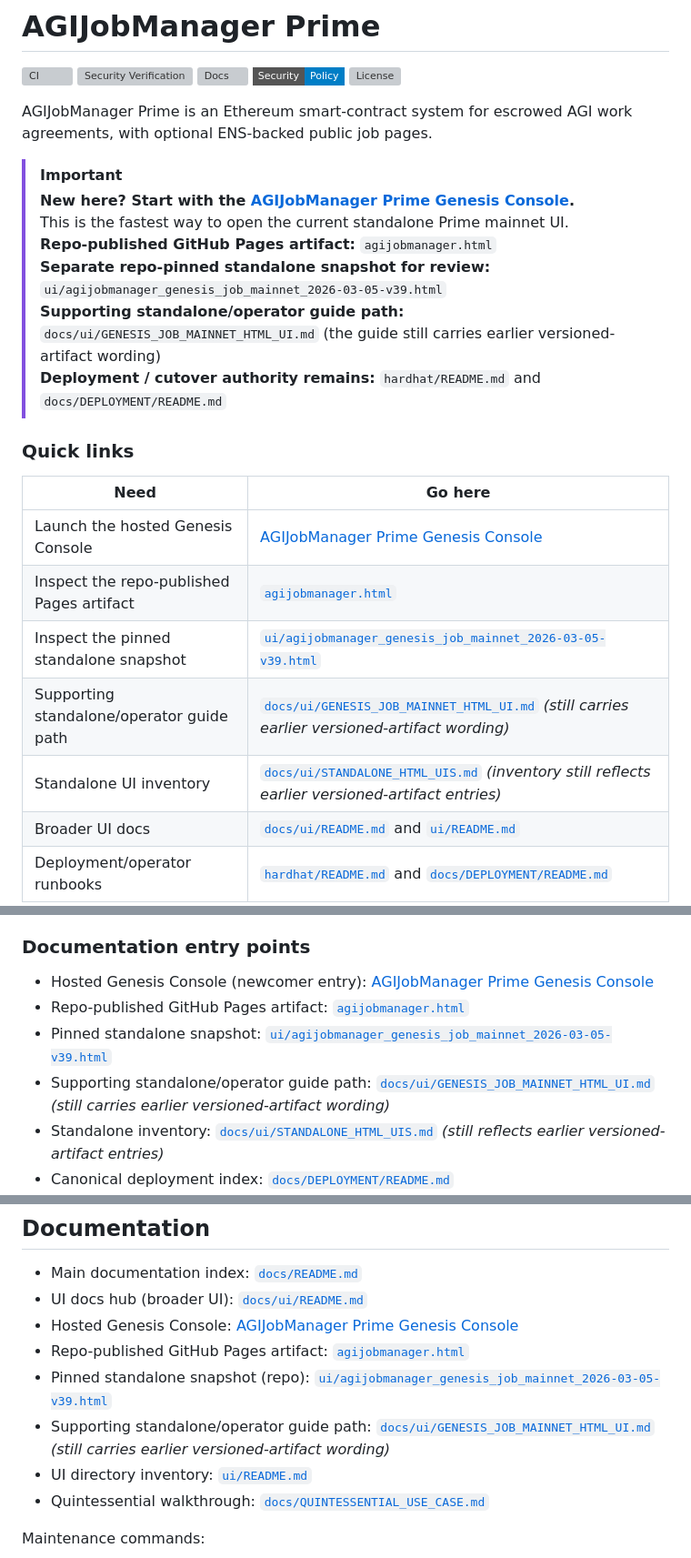
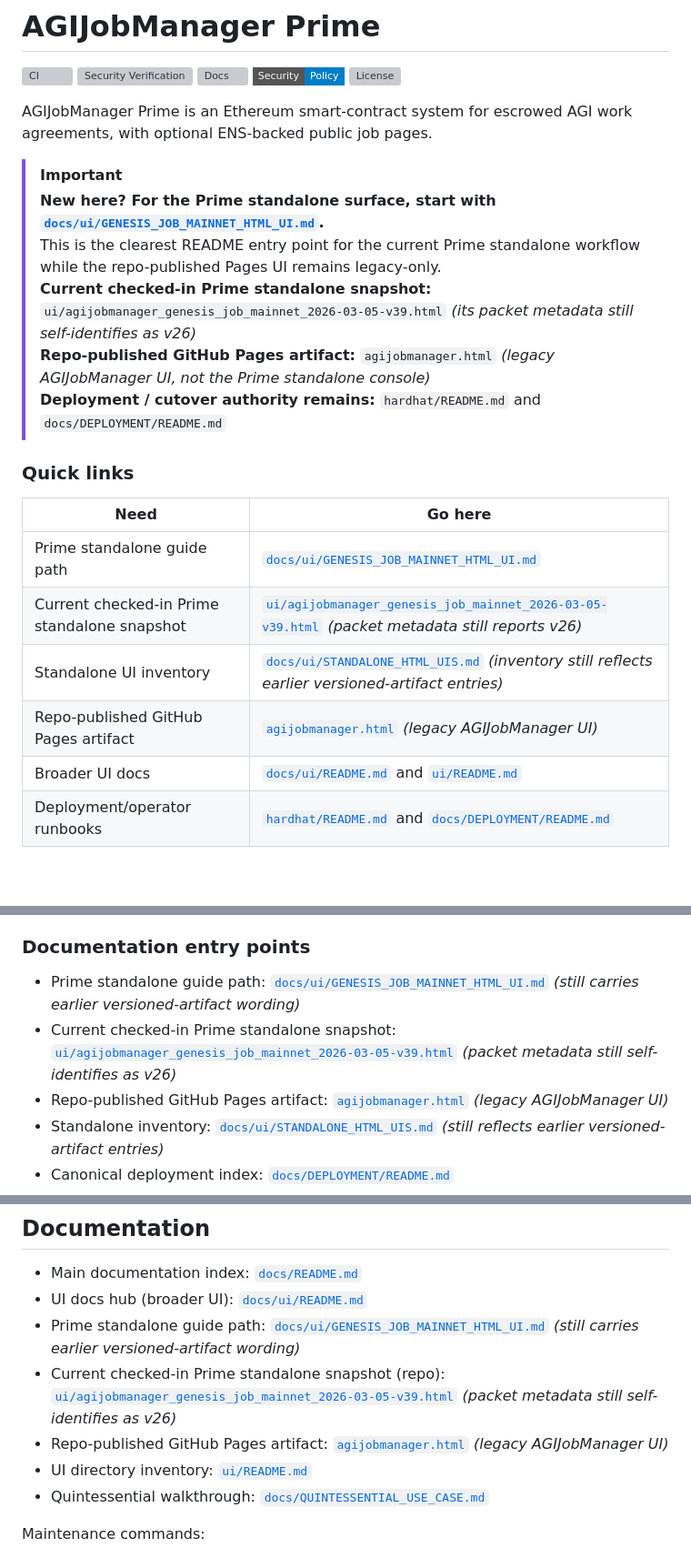
Before and after one commit to MontrealAI/AGIJobManagerPrime, a Markdown page: README.md, 3 parts joined by grey strips. Shown at 91% size. Drawn GitHub-style; badges without logos; blank space fills up the shorter version; grey boxes are pictures that could not be loaded.

Commit message:
Correct README Prime UI routing claims

```diff
--- a/README.md
+++ b/README.md
@@ -9,22 +9,20 @@
 AGIJobManager Prime is an Ethereum smart-contract system for escrowed AGI work agreements, with optional ENS-backed public job pages.
 
 > [!IMPORTANT]
-> **New here? Start with the [AGIJobManager Prime Genesis Console](https://montrealai.github.io/AGIJobManager/agijobmanager.html).**
-> This is the fastest way to open the current standalone Prime mainnet UI.
-> **Repo-published GitHub Pages artifact:** `agijobmanager.html`
-> **Separate repo-pinned standalone snapshot for review:** `ui/agijobmanager_genesis_job_mainnet_2026-03-05-v39.html`
-> **Supporting standalone/operator guide path:** `docs/ui/GENESIS_JOB_MAINNET_HTML_UI.md` (the guide still carries earlier versioned-artifact wording)
+> **New here? For the Prime standalone surface, start with [`docs/ui/GENESIS_JOB_MAINNET_HTML_UI.md`](docs/ui/GENESIS_JOB_MAINNET_HTML_UI.md).**
+> This is the clearest README entry point for the current Prime standalone workflow while the repo-published Pages UI remains legacy-only.
+> **Current checked-in Prime standalone snapshot:** `ui/agijobmanager_genesis_job_mainnet_2026-03-05-v39.html` *(its packet metadata still self-identifies as v26)*
+> **Repo-published GitHub Pages artifact:** `agijobmanager.html` *(legacy AGIJobManager UI, not the Prime standalone console)*
 > **Deployment / cutover authority remains:** `hardhat/README.md` and `docs/DEPLOYMENT/README.md`
 
 ### Quick links
 
 | Need | Go here |
 | --- | --- |
-| Launch the hosted Genesis Console | [AGIJobManager Prime Genesis Console](https://montrealai.github.io/AGIJobManager/agijobmanager.html) |
-| Inspect the repo-published Pages artifact | [`agijobmanager.html`](agijobmanager.html) |
-| Inspect the pinned standalone snapshot | [`ui/agijobmanager_genesis_job_mainnet_2026-03-05-v39.html`](ui/agijobmanager_genesis_job_mainnet_2026-03-05-v39.html) |
-| Supporting standalone/operator guide path | [`docs/ui/GENESIS_JOB_MAINNET_HTML_UI.md`](docs/ui/GENESIS_JOB_MAINNET_HTML_UI.md) *(still carries earlier versioned-artifact wording)* |
+| Prime standalone guide path | [`docs/ui/GENESIS_JOB_MAINNET_HTML_UI.md`](docs/ui/GENESIS_JOB_MAINNET_HTML_UI.md) |
+| Current checked-in Prime standalone snapshot | [`ui/agijobmanager_genesis_job_mainnet_2026-03-05-v39.html`](ui/agijobmanager_genesis_job_mainnet_2026-03-05-v39.html) *(packet metadata still reports v26)* |
 | Standalone UI inventory | [`docs/ui/STANDALONE_HTML_UIS.md`](docs/ui/STANDALONE_HTML_UIS.md) *(inventory still reflects earlier versioned-artifact entries)* |
+| Repo-published GitHub Pages artifact | [`agijobmanager.html`](agijobmanager.html) *(legacy AGIJobManager UI)* |
 | Broader UI docs | [`docs/ui/README.md`](docs/ui/README.md) and [`ui/README.md`](ui/README.md) |
 | Deployment/operator runbooks | [`hardhat/README.md`](hardhat/README.md) and [`docs/DEPLOYMENT/README.md`](docs/DEPLOYMENT/README.md) |
 
@@ -122,10 +118,9 @@ Irreversible actions (delay until validated):
 - Root Truffle config + migration scripts: **legacy/supported** deployment flow for backward compatibility and reproducibility.
 
 ### Documentation entry points
-- Hosted Genesis Console (newcomer entry): [AGIJobManager Prime Genesis Console](https://montrealai.github.io/AGIJobManager/agijobmanager.html)
-- Repo-published GitHub Pages artifact: [`agijobmanager.html`](agijobmanager.html)
-- Pinned standalone snapshot: [`ui/agijobmanager_genesis_job_mainnet_2026-03-05-v39.html`](ui/agijobmanager_genesis_job_mainnet_2026-03-05-v39.html)
-- Supporting standalone/operator guide path: [`docs/ui/GENESIS_JOB_MAINNET_HTML_UI.md`](docs/ui/GENESIS_JOB_MAINNET_HTML_UI.md) *(still carries earlier versioned-artifact wording)*
+- Prime standalone guide path: [`docs/ui/GENESIS_JOB_MAINNET_HTML_UI.md`](docs/ui/GENESIS_JOB_MAINNET_HTML_UI.md) *(still carries earlier versioned-artifact wording)*
+- Current checked-in Prime standalone snapshot: [`ui/agijobmanager_genesis_job_mainnet_2026-03-05-v39.html`](ui/agijobmanager_genesis_job_mainnet_2026-03-05-v39.html) *(packet metadata still self-identifies as v26)*
+- Repo-published GitHub Pages artifact: [`agijobmanager.html`](agijobmanager.html) *(legacy AGIJobManager UI)*
 - Standalone inventory: [`docs/ui/STANDALONE_HTML_UIS.md`](docs/ui/STANDALONE_HTML_UIS.md) *(still reflects earlier versioned-artifact entries)*
 - Canonical deployment index: [`docs/DEPLOYMENT/README.md`](docs/DEPLOYMENT/README.md)
 - Official Hardhat operator guide: [`hardhat/README.md`](hardhat/README.md)
@@ -241,10 +236,9 @@ Legacy Truffle build/test flows remain available for reference compatibility (`n
 
 - Main documentation index: [`docs/README.md`](docs/README.md)
 - UI docs hub (broader UI): [`docs/ui/README.md`](docs/ui/README.md)
-- Hosted Genesis Console: [AGIJobManager Prime Genesis Console](https://montrealai.github.io/AGIJobManager/agijobmanager.html)
-- Repo-published GitHub Pages artifact: [`agijobmanager.html`](agijobmanager.html)
-- Pinned standalone snapshot (repo): [`ui/agijobmanager_genesis_job_mainnet_2026-03-05-v39.html`](ui/agijobmanager_genesis_job_mainnet_2026-03-05-v39.html)
-- Supporting standalone/operator guide path: [`docs/ui/GENESIS_JOB_MAINNET_HTML_UI.md`](docs/ui/GENESIS_JOB_MAINNET_HTML_UI.md) *(still carries earlier versioned-artifact wording)*
+- Prime standalone guide path: [`docs/ui/GENESIS_JOB_MAINNET_HTML_UI.md`](docs/ui/GENESIS_JOB_MAINNET_HTML_UI.md) *(still carries earlier versioned-artifact wording)*
+- Current checked-in Prime standalone snapshot (repo): [`ui/agijobmanager_genesis_job_mainnet_2026-03-05-v39.html`](ui/agijobmanager_genesis_job_mainnet_2026-03-05-v39.html) *(packet metadata still self-identifies as v26)*
+- Repo-published GitHub Pages artifact: [`agijobmanager.html`](agijobmanager.html) *(legacy AGIJobManager UI)*
 - UI directory inventory: [`ui/README.md`](ui/README.md)
 - Quintessential walkthrough: [`docs/QUINTESSENTIAL_USE_CASE.md`](docs/QUINTESSENTIAL_USE_CASE.md)
 
```
Also changed, not shown: other parts of README.md (+9 -11 lines).
